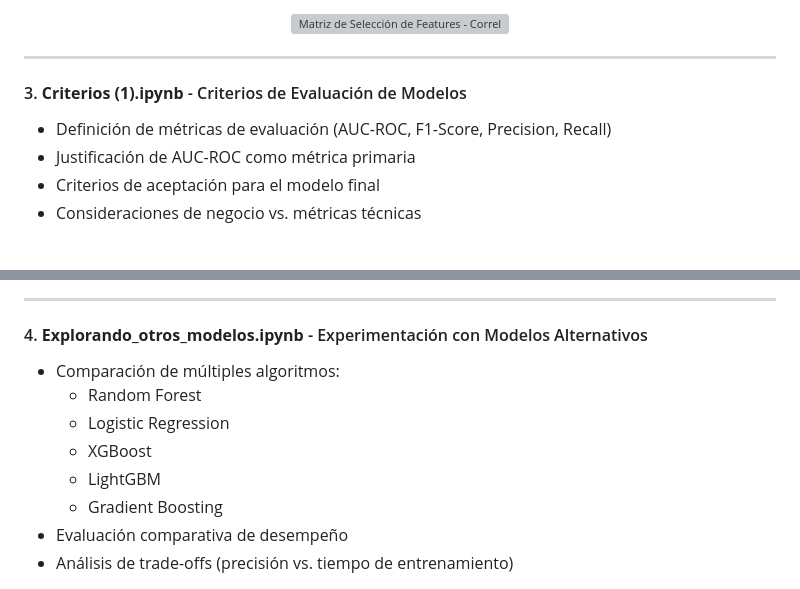
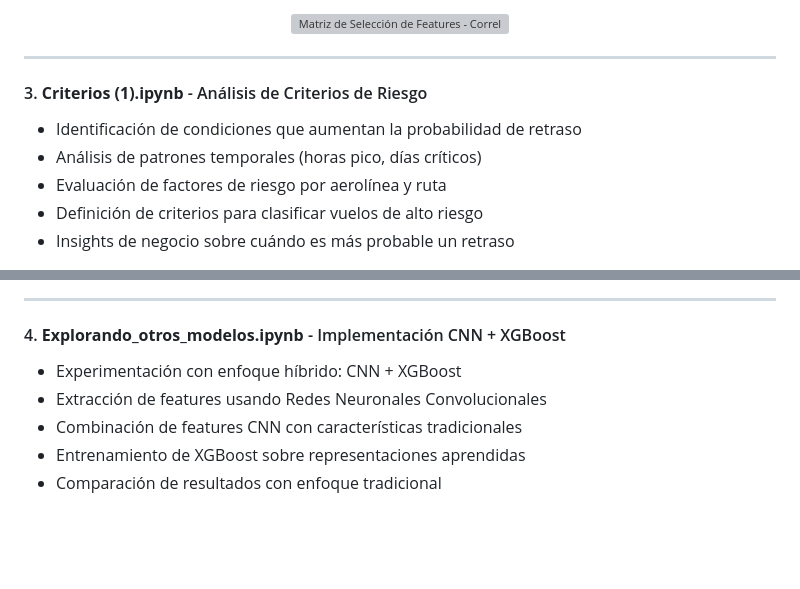
Before and after one commit to d4nye1/flight_on_time_mvp_H12-25-L-Equipo33, a Markdown page: data-science/README.md, 2 parts joined by grey strips. Drawn GitHub-style; blank space fills up the shorter version; grey boxes are pictures that could not be loaded.

Commit message:
docs: corregir descripciones de Criterios y Explorando_otros_modelos

```diff
--- a/data-science/README.md
+++ b/data-science/README.md
@@ -105,10 +105,11 @@ El proyecto sigue un flujo estructurado de trabajo, dividido en notebooks especi
 
 ---
 
-#### 3. **Criterios (1).ipynb** - Criterios de Evaluación de Modelos
-- Definición de métricas de evaluación (AUC-ROC, F1-Score, Precision, Recall)
-- Justificación de AUC-ROC como métrica primaria
-- Criterios de aceptación para el modelo final
-- Consideraciones de negocio vs. métricas técnicas
+#### 3. **Criterios (1).ipynb** - Análisis de Criterios de Riesgo
+- Identificación de condiciones que aumentan la probabilidad de retraso
+- Análisis de patrones temporales (horas pico, días críticos)
+- Evaluación de factores de riesgo por aerolínea y ruta
+- Definición de criterios para clasificar vuelos de alto riesgo
+- Insights de negocio sobre cuándo es más probable un retraso
 
 <p align="center">
@@ -117,14 +118,11 @@ El proyecto sigue un flujo estructurado de trabajo, dividido en notebooks especi
 
 ---
 
-#### 4. **Explorando_otros_modelos.ipynb** - Experimentación con Modelos Alternativos
-- Comparación de múltiples algoritmos:
-  - Random Forest
-  - Logistic Regression
-  - XGBoost
-  - LightGBM
-  - Gradient Boosting
-- Evaluación comparativa de desempeño
-- Análisis de trade-offs (precisión vs. tiempo de entrenamiento)
+#### 4. **Explorando_otros_modelos.ipynb** - Implementación CNN + XGBoost
+- Experimentación con enfoque híbrido: CNN + XGBoost
+- Extracción de features usando Redes Neuronales Convolucionales
+- Combinación de features CNN con características tradicionales
+- Entrenamiento de XGBoost sobre representaciones aprendidas
+- Comparación de resultados con enfoque tradicional
 
 <p align="center">
```
Also changed, not shown: other parts of data-science/README.md (+2 -2 lines).
